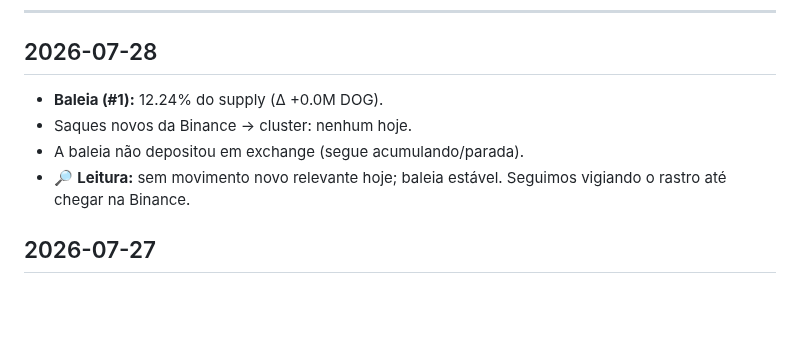
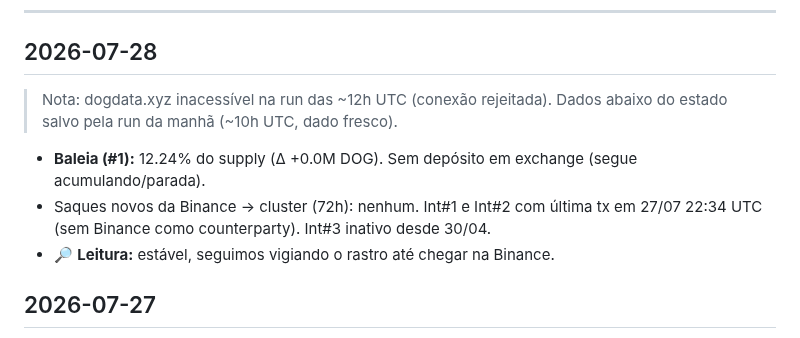
Before and after one commit to dogdamassa/dog-thesis, a Markdown page: monitor-dog.md, the part around the change. GitHub-like rendering; blank space fills up the shorter version.

Commit message:
monitor: 2026-07-28

```diff
--- a/monitor-dog.md
+++ b/monitor-dog.md
@@ -6,10 +6,11 @@ Atualizado automaticamente. Padrões suspeitos documentados; sem acusação de c
 
 ## 2026-07-28
 
-- **Baleia (#1):** 12.24% do supply (Δ +0.0M DOG).
-- Saques novos da Binance → cluster: nenhum hoje.
-- A baleia não depositou em exchange (segue acumulando/parada).
-- 🔎 **Leitura:** sem movimento novo relevante hoje; baleia estável. Seguimos vigiando o rastro até chegar na Binance.
+> Nota: dogdata.xyz inacessível na run das ~12h UTC (conexão rejeitada). Dados abaixo do estado salvo pela run da manhã (~10h UTC, dado fresco).
+
+- **Baleia (#1):** 12.24% do supply (Δ +0.0M DOG). Sem depósito em exchange (segue acumulando/parada).
+- Saques novos da Binance → cluster (72h): nenhum. Int#1 e Int#2 com última tx em 27/07 22:34 UTC (sem Binance como counterparty). Int#3 inativo desde 30/04.
+- 🔎 **Leitura:** estável, seguimos vigiando o rastro até chegar na Binance.
 
 ## 2026-07-27
 
```
